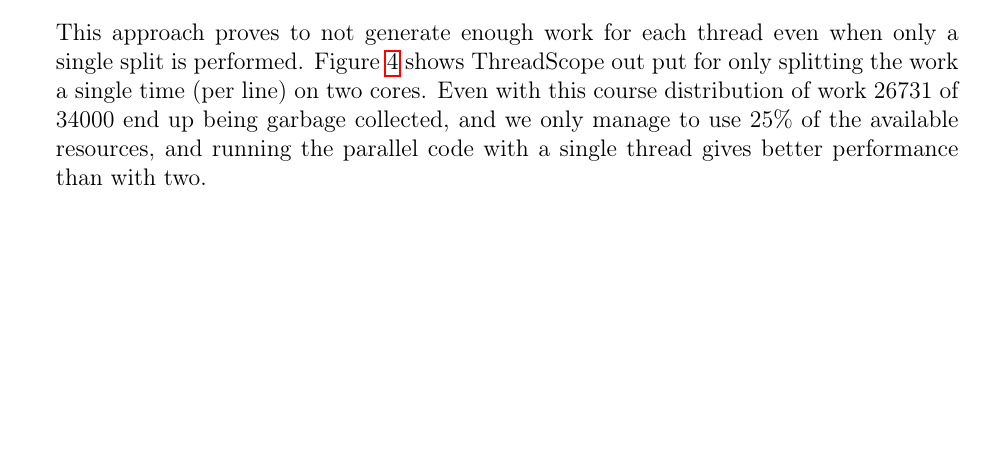
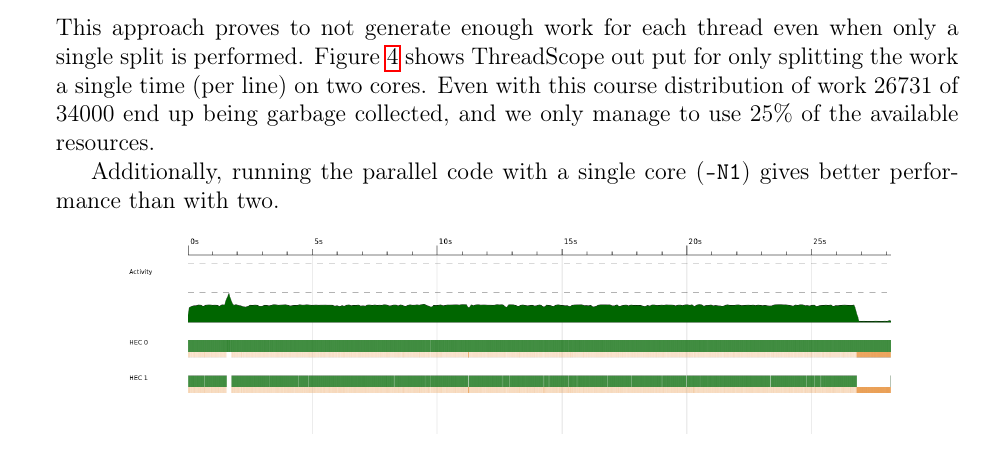
Before and after one commit to wsprent/pfp-exam, a LaTeX document (report/report.tex): part of page 5 of 10, cut so that both start at the same text, the shorter picture padded with empty space. Compiled offline with pdfLaTeX.

Commit message:
thread -> core, small clarification

```diff
--- a/report/report.tex
+++ b/report/report.tex
@@ -258,7 +258,9 @@ This approach proves to not generate enough work for each thread even when only
 is performed. Figure \ref{fig:line-thread} shows ThreadScope out put for only splitting the
 work a single time (per line) on two cores. Even with this course distribution of work
 26731 of 34000 end up being garbage collected, and we only manage to use 25\% of the available
-resources, and running the parallel code with a single thread gives better performance than with
+resources.
+
+Additionally, running the parallel code with a single core (\texttt{-N1}) gives better performance than with
 two.
 \begin{figure}[h!]
   \centering
```
